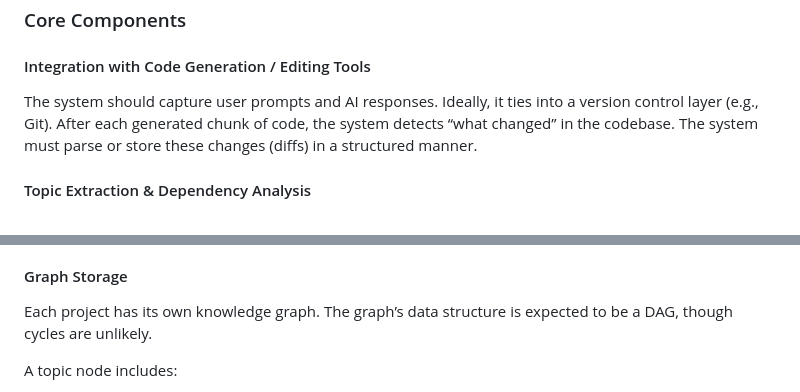
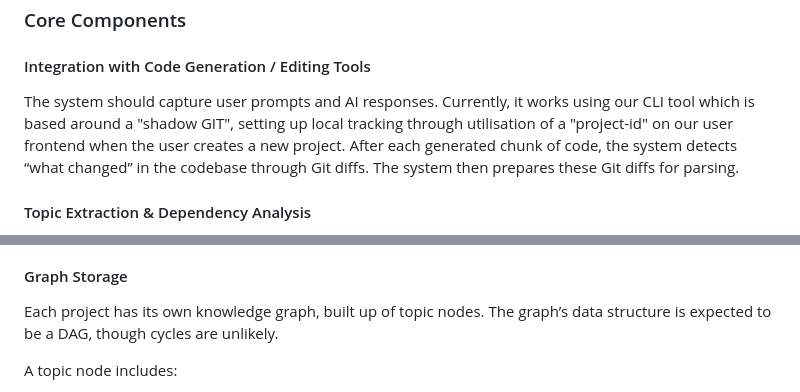
Before and after one commit to Panzah-Nexus/Brain_Vibe, a Markdown page: README.md, 2 parts joined by grey strips. GitHub-like rendering.

```diff
--- a/README.md
+++ b/README.md
@@ -15,7 +15,7 @@ The value proposition: People can quickly generate code with AI, yet keep track
 ### Core Components
 #### Integration with Code Generation / Editing Tools
 
-The system should capture user prompts and AI responses. Ideally, it ties into a version control layer (e.g., Git). After each generated chunk of code, the system detects “what changed” in the codebase. The system must parse or store these changes (diffs) in a structured manner.
+The system should capture user prompts and AI responses. Currently, it works using our CLI tool which is based around a "shadow GIT", setting up local tracking through utilisation of a "project-id" on our user frontend when the user creates a new project. After each generated chunk of code, the system detects “what changed” in the codebase through Git diffs. The system then prepares these Git diffs for parsing.
 
 #### Topic Extraction & Dependency Analysis
 
@@ -27,7 +27,7 @@ Once code changes are captured, we send relevant context (code diffs, the entire
 
 #### Graph Storage
 
-Each project has its own knowledge graph. The graph’s data structure is expected to be a DAG, though cycles are unlikely.
+Each project has its own knowledge graph, built up of topic nodes. The graph’s data structure is expected to be a DAG, though cycles are unlikely.
 
 A topic node includes:
 
```
